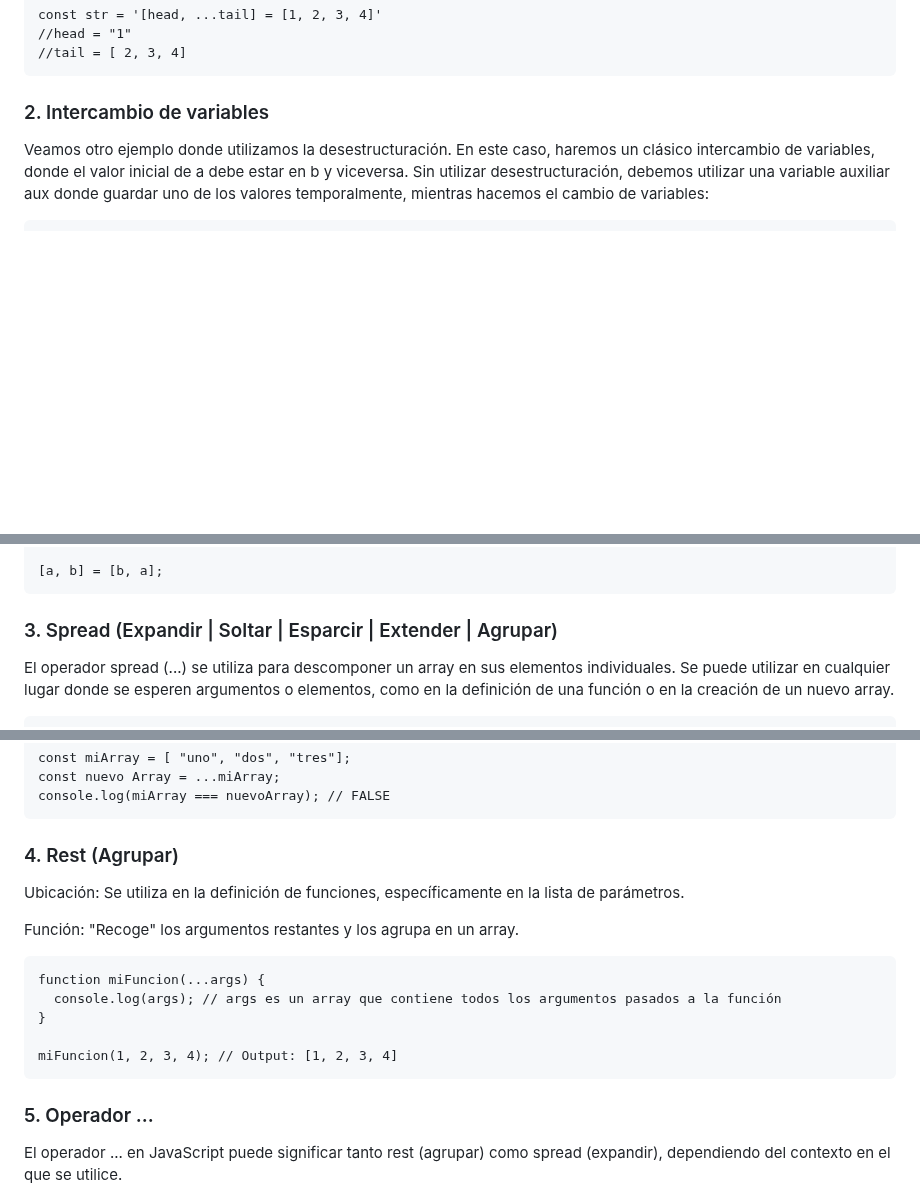
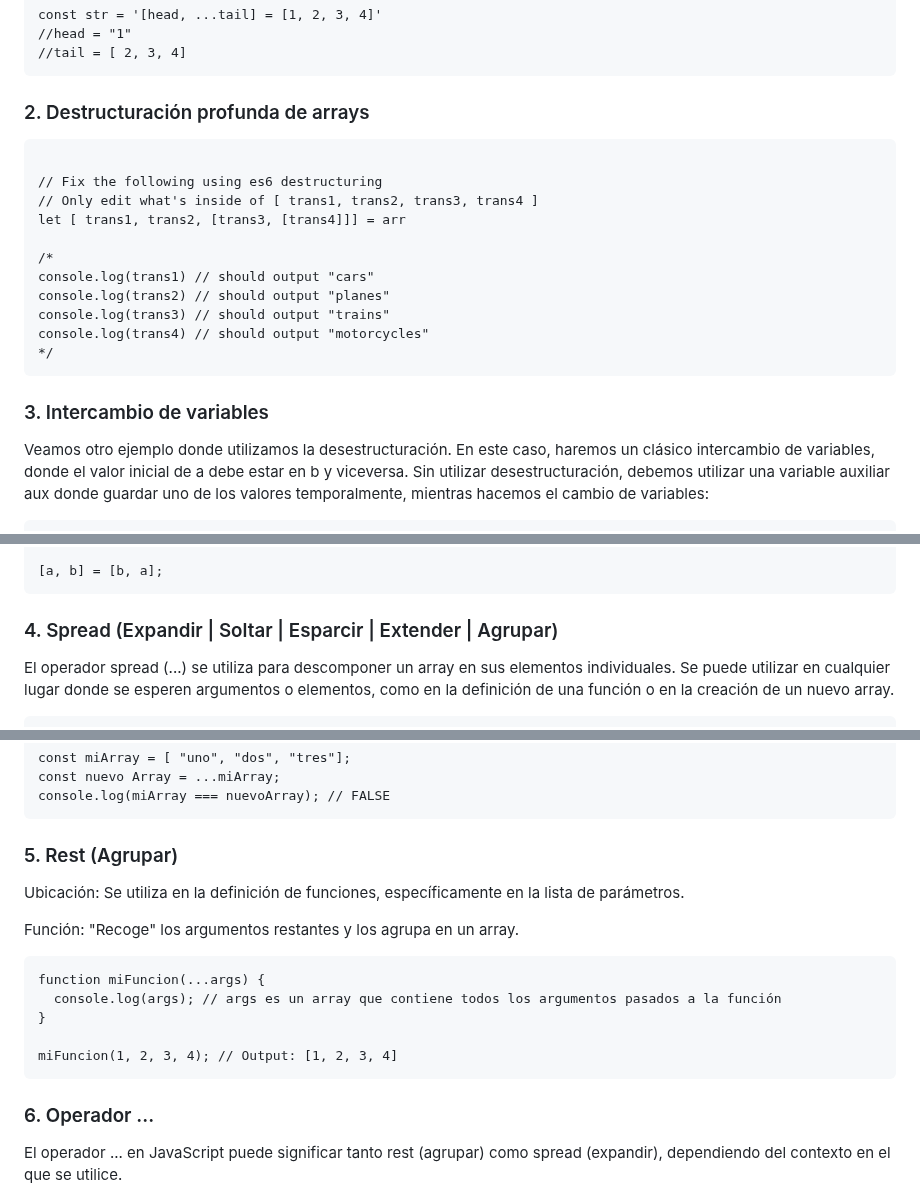
Before and after one commit to soniasalido/languages, a Markdown page: 01-javascript/Teoria/102 data structures.md, 3 parts joined by grey strips. GitHub-like rendering; blank space fills up the shorter version.

````diff
--- a/01-javascript/Teoria/102 data structures.md
+++ b/01-javascript/Teoria/102 data structures.md
@@ -1531,7 +1531,22 @@ const str = '[head, ...tail] = [1, 2, 3, 4]'
 ```
 
 
-### 2. Intercambio de variables
+### 2. Destructuración profunda de arrays
+```const arr = ["cars", "planes", ["trains", ["motorcycles"]]]
+
+// Fix the following using es6 destructuring
+// Only edit what's inside of [ trans1, trans2, trans3, trans4 ]
+let [ trans1, trans2, [trans3, [trans4]]] = arr
+
+/*
+console.log(trans1) // should output "cars"
+console.log(trans2) // should output "planes"
+console.log(trans3) // should output "trains"
+console.log(trans4) // should output "motorcycles"
+*/
+```
+
+### 3. Intercambio de variables
 Veamos otro ejemplo donde utilizamos la desestructuración. En este caso, haremos un clásico intercambio de variables, donde el valor inicial de a debe estar en b y viceversa. Sin utilizar desestructuración, debemos utilizar una variable auxiliar aux donde guardar uno de los valores temporalmente, mientras hacemos el cambio de variables:
 ```
 // Sin desestructuración
@@ -1552,7 +1567,7 @@ let b = 5;
 [a, b] = [b, a];
 ```
 
-### 3. Spread (Expandir | Soltar | Esparcir | Extender | Agrupar)
+### 4. Spread (Expandir | Soltar | Esparcir | Extender | Agrupar)
 El operador spread (...) se utiliza para descomponer un array en sus elementos individuales. Se puede utilizar en cualquier lugar donde se esperen argumentos o elementos, como en la definición de una función o en la creación de un nuevo array.
 
 ```js
@@ -1613,7 +1628,7 @@ console.log(miArray === nuevoArray); // FALSE
 ```
 
 
-### 4. Rest (Agrupar)
+### 5. Rest (Agrupar)
 Ubicación: Se utiliza en la definición de funciones, específicamente en la lista de parámetros.
 
 Función: "Recoge" los argumentos restantes y los agrupa en un array.
@@ -1626,7 +1641,7 @@ miFuncion(1, 2, 3, 4); // Output: [1, 2, 3, 4]
 ```
 
 
-### 5. Operador ...
+### 6. Operador ...
 El operador ... en JavaScript puede significar tanto rest (agrupar) como spread (expandir), dependiendo del contexto en el que se utilice.
 
 **1. Rest (Agrupar)**
````
